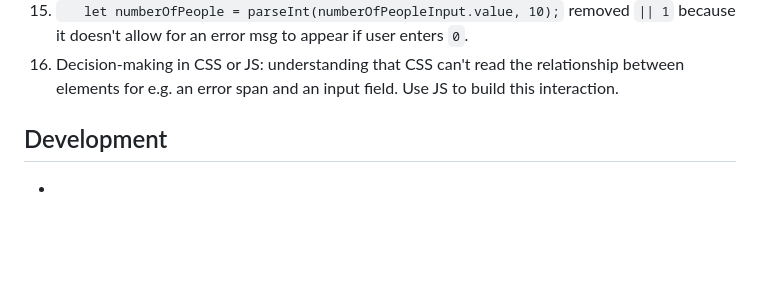
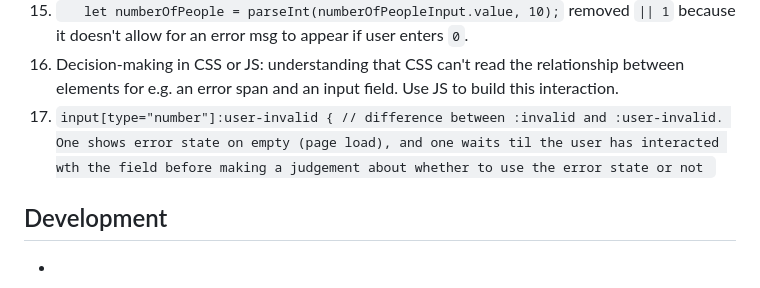
Before and after one commit to i000o/tip-calculator-app, a Markdown page: README.md, the part around the change. Rendered like a GitHub page; blank space fills up the shorter version.

Commit message:
lesson 17

```diff
--- a/README.md
+++ b/README.md
@@ -66,6 +66,7 @@ This is a solution to the [Tip calculator app challenge on Frontend Mentor](http
 14. `const tipInputs = document.querySelectorAll(".tip"); // select tip % radio input` | `.value` can't be used on the NodeList that `querySelectorAll` retrieves.
 15. `   let numberOfPeople = parseInt(numberOfPeopleInput.value, 10);` removed `|| 1` because it doesn't allow for an error msg to appear if user enters `0`.
 16. Decision-making in CSS or JS: understanding that CSS can't read the relationship between elements for e.g. an error span and an input field. Use JS to build this interaction.
+17. `input[type="number"]:user-invalid { // difference between :invalid and :user-invalid. One shows error state on empty (page load), and one waits til the user has interacted wth the field before making a judgement about whether to use the error state or not `
 
 ## Development
 
```
